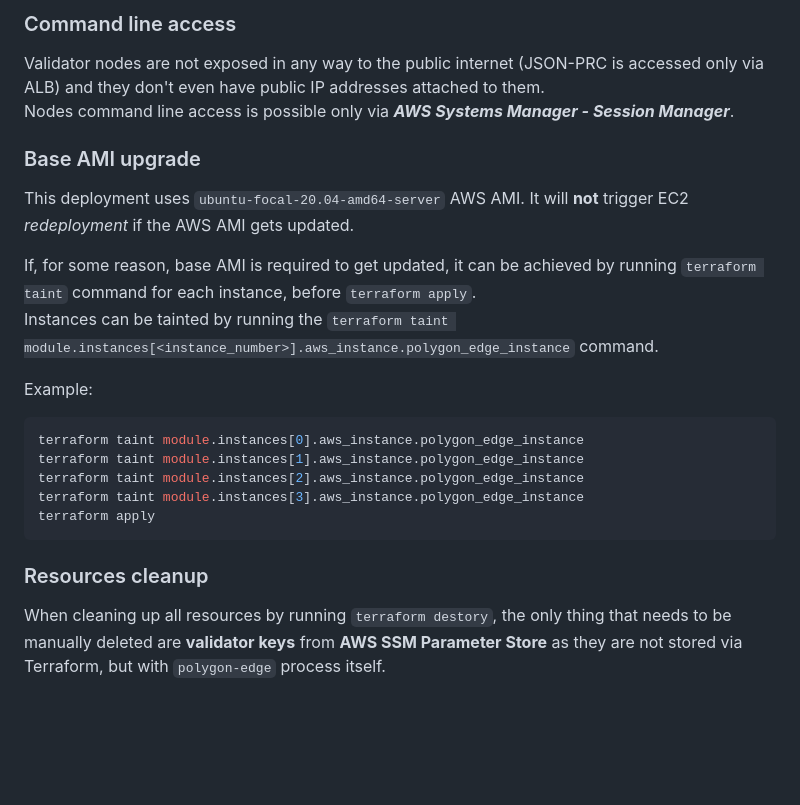
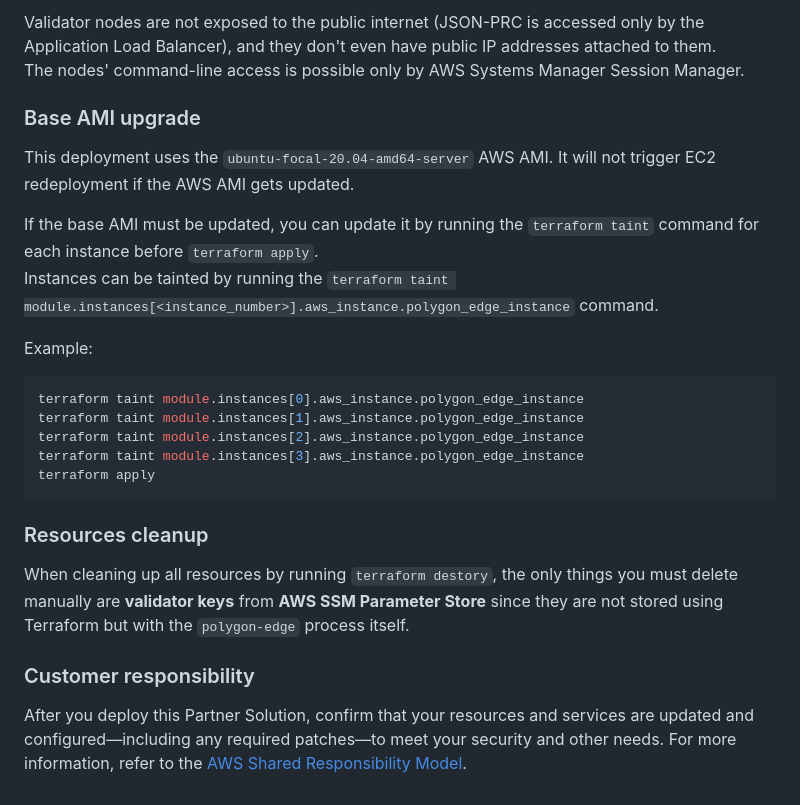
Before and after one commit to aws-ia/terraform-aws-polygon-technology-edge, a Markdown page: .header.md, the part around one of its changes. Rendered like a GitHub page; blank space fills up the shorter version.

```diff
--- a/.header.md
+++ b/.header.md
@@ -45,16 +50,14 @@ consensus which allows a single node to fail in a 4 validator node cluster.
 
-### Command line access
-
-Validator nodes are not exposed in any way to the public internet (JSON-PRC is accessed only via ALB)
+Validator nodes are not exposed to the public internet (JSON-PRC is accessed only by the Application Load Balancer),
 and they don't even have public IP addresses attached to them.
-Nodes command line access is possible only via ***AWS Systems Manager - Session Manager***.
+The nodes' command-line access is possible only by AWS Systems Manager Session Manager.
 
 ### Base AMI upgrade
 
-This deployment uses `ubuntu-focal-20.04-amd64-server` AWS AMI. It will **not** trigger EC2 *redeployment* if the AWS AMI gets updated.
+This deployment uses the `ubuntu-focal-20.04-amd64-server` AWS AMI. It will not trigger EC2 redeployment if the AWS AMI gets updated.
 
-If, for some reason, base AMI is required to get updated,
-it can be achieved by running `terraform taint` command for each instance, before `terraform apply`.
+If the base AMI must be updated,
+you can update it by running the `terraform taint` command for each instance before `terraform apply`.
 Instances can be tainted by running the `terraform taint module.instances[<instance_number>].aws_instance.polygon_edge_instance` command.
 
 Example:
@@ -68,6 +71,14 @@ terraform apply
 
 ### Resources cleanup
 
-When cleaning up all resources by running `terraform destory`, the only thing that needs to be manually deleted
-are **validator keys** from **AWS SSM Parameter Store** as they are not stored via Terraform, but with `polygon-edge`
+When cleaning up all resources by running `terraform destory`, the only things you must delete manually
+are **validator keys** from **AWS SSM Parameter Store** since they are not stored using Terraform but with the `polygon-edge`
 process itself.
+
+### Customer responsibility
+After you deploy this Partner Solution, confirm that your resources and services are updated and configured—including any required patches—to meet your security and other needs. For more information, refer to the [AWS Shared Responsibility Model](https://aws.amazon.com/compliance/shared-responsibility-model/).
+
+<!--- Shivansh, Is this how to do a comment in an .md file? --->
+<!--- Shivansh, Seems like we should include this section, above, on customer responsibility as part of our documentation, required for every solution, yes? I don't know why we'd make an exception for Terraform, do you? --->
+<!--- Shivansh, Seems like we should add a statement about costs of AWS services, as in our other deployment guides and landing pages. Any reason to make an exception for Terraform? --->
+<!--- Shivansh, You mentioned that every Terraform readme should have a "Usage" section with copy-paste code. Please advise.--->
```
Also changed, not shown: other parts of .header.md (+30 -25 lines), images/polygon-architecture-diagram.png (added), images/polygon_diagram.png (deleted), 11 other files.
